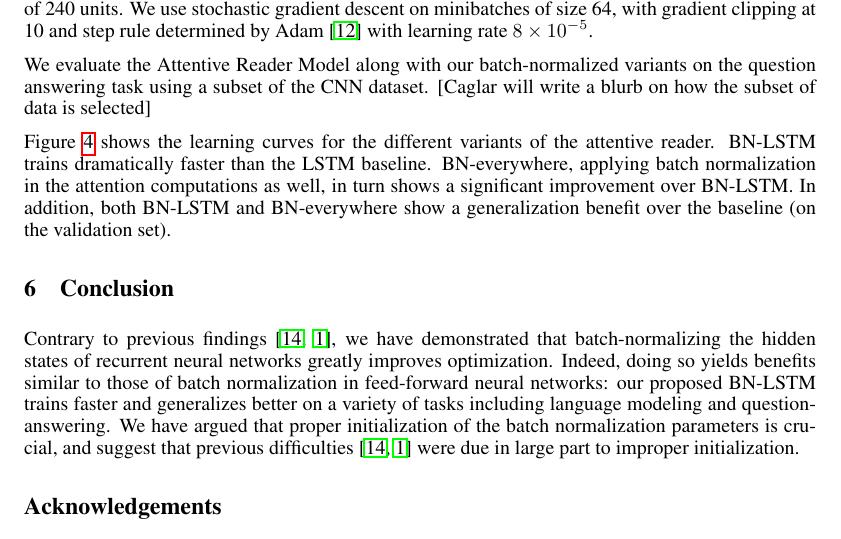
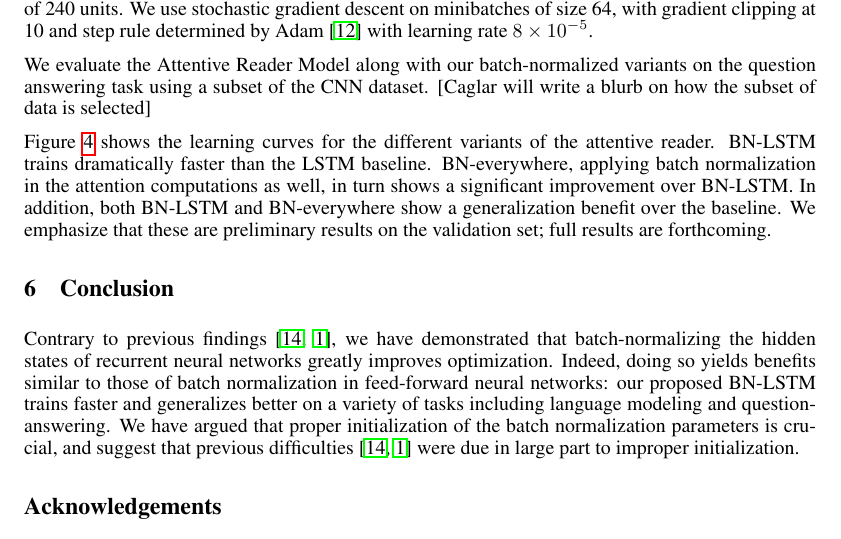
Before and after one commit to cooijmanstim/recurrent-batch-normalization, a LaTeX paper (paper/index.tex): part of page 8 of 10, cut so that both start at the same text. Compiled offline with pdfLaTeX.

Commit message:
emphasize attentive reader preliminary

```diff
--- a/paper/index.tex
+++ b/paper/index.tex
@@ -518,8 +518,8 @@ Figure~\ref{fig:attr_valid} shows the learning curves for the different variants
 BN-LSTM trains dramatically faster than the LSTM baseline.
 BN-everywhere, applying batch normalization in the attention computations as well, in turn shows a significant
 improvement over BN-LSTM.
-In addition, both BN-LSTM and BN-everywhere show a generalization benefit over the baseline (on the validation set).
-%% FIXME should we add a table for that
+In addition, both BN-LSTM and BN-everywhere show a generalization benefit over the baseline.
+We emphasize that these are preliminary results on the validation set; full results are forthcoming.
 
 \section{Conclusion}
 
```
